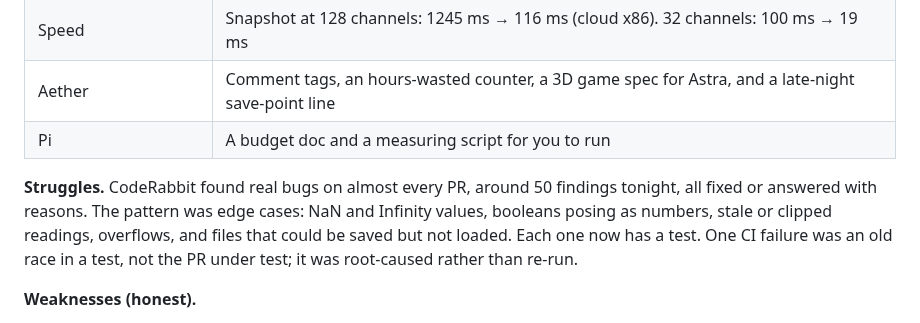
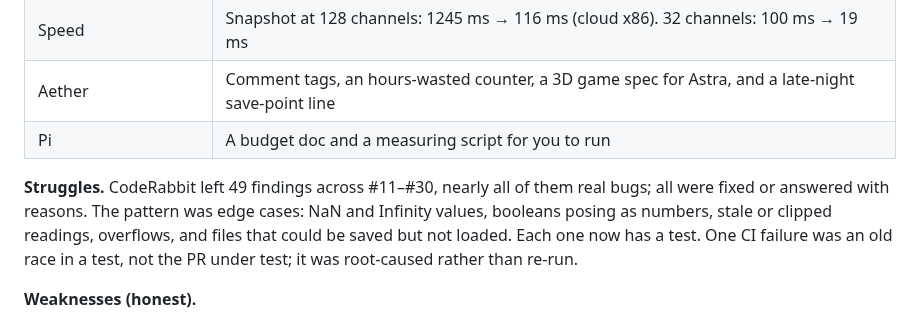
Before and after one commit to vxnishhhhh/mtdi-studio-, a Markdown page: ops/reports/2026-10-21-night.md, the part around the change. Rendered like a GitHub page.

Commit message:
night summary: exact finding count (49)
Co-Authored-By: Claude Opus 5.5 <noreply@anthropic.com>
Claude-Session: https://claude.ai/code/session_01AaQwHGbcXRWbpYbL2yxMEf

```diff
--- a/ops/reports/2026-10-21-night.md
+++ b/ops/reports/2026-10-21-night.md
@@ -122,7 +122,7 @@ None tonight.
 | Aether | Comment tags, an hours-wasted counter, a 3D game spec for Astra, and a late-night save-point line |
 | Pi | A budget doc and a measuring script for you to run |
 
-**Struggles.** CodeRabbit found real bugs on almost every PR, around 50 findings tonight, all fixed or answered with reasons. The pattern was edge cases: NaN and Infinity values, booleans posing as numbers, stale or clipped readings, overflows, and files that could be saved but not loaded. Each one now has a test. One CI failure was an old race in a test, not the PR under test; it was root-caused rather than re-run.
+**Struggles.** CodeRabbit left 49 findings across #11–#30, nearly all of them real bugs; all were fixed or answered with reasons. The pattern was edge cases: NaN and Infinity values, booleans posing as numbers, stale or clipped readings, overflows, and files that could be saved but not loaded. Each one now has a test. One CI failure was an old race in a test, not the PR under test; it was root-caused rather than re-run.
 
 **Weaknesses (honest).**
 - **Nothing has run on your Pi.** Every Pi number is an estimate.
```
